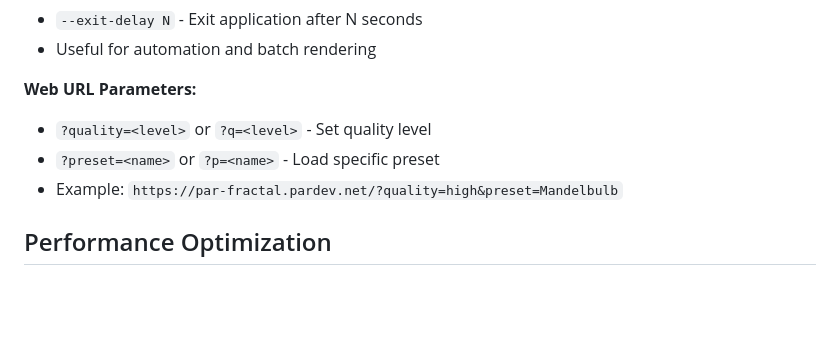
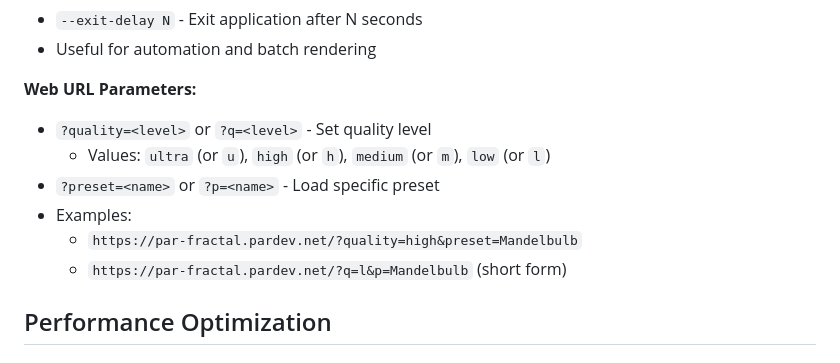
Before and after one commit to paulrobello/par-fractal, a Markdown page: docs/FEATURES.md, the part around the change. GitHub-like rendering; blank space fills up the shorter version.

```diff
--- a/docs/FEATURES.md
+++ b/docs/FEATURES.md
@@ -422,8 +422,11 @@ Mathematically-generated palettes using cosine-based formulas for smooth, contin
 
 **Web URL Parameters:**
 - `?quality=<level>` or `?q=<level>` - Set quality level
+  - Values: `ultra` (or `u`), `high` (or `h`), `medium` (or `m`), `low` (or `l`)
 - `?preset=<name>` or `?p=<name>` - Load specific preset
-- Example: `https://par-fractal.pardev.net/?quality=high&preset=Mandelbulb`
+- Examples:
+  - `https://par-fractal.pardev.net/?quality=high&preset=Mandelbulb`
+  - `https://par-fractal.pardev.net/?q=l&p=Mandelbulb` (short form)
 
 ## Performance Optimization
 
```
Also changed, not shown: README.md (+1 -1 lines), docs/README.md (+2 -1 lines).
